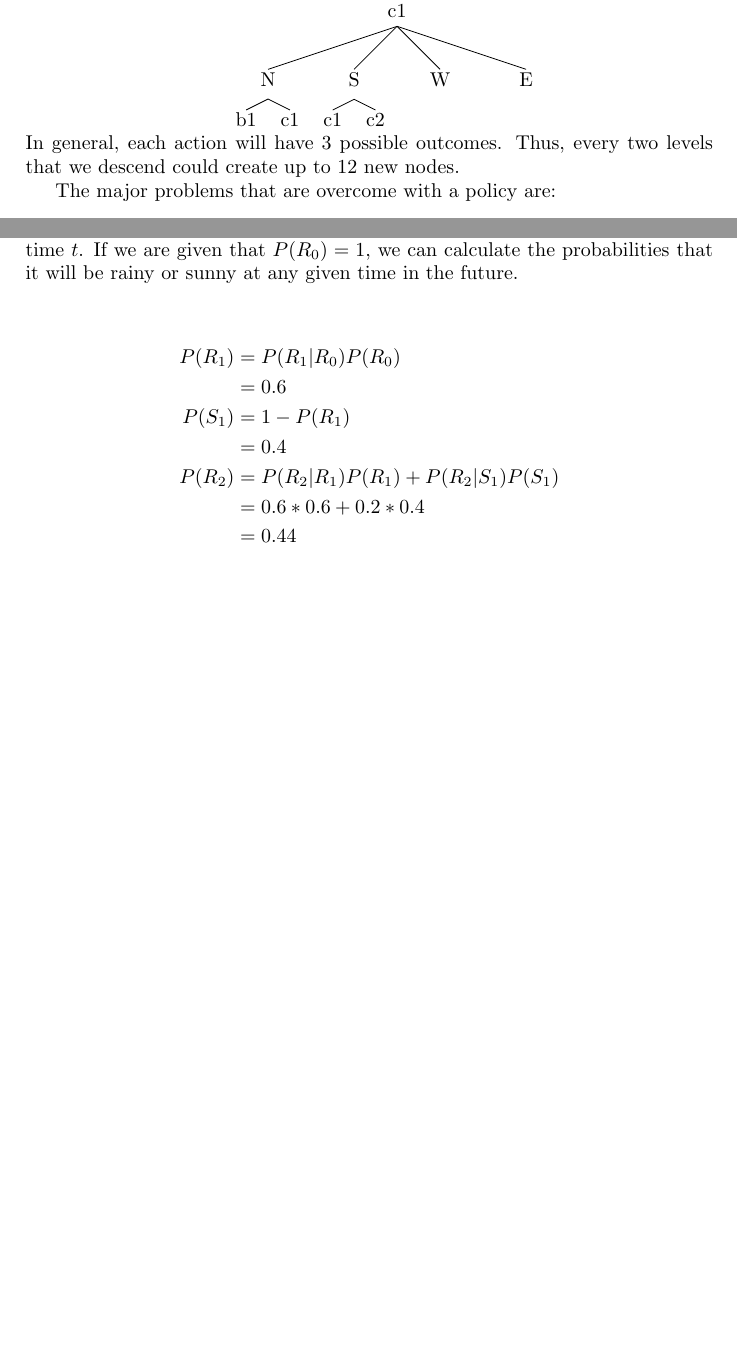
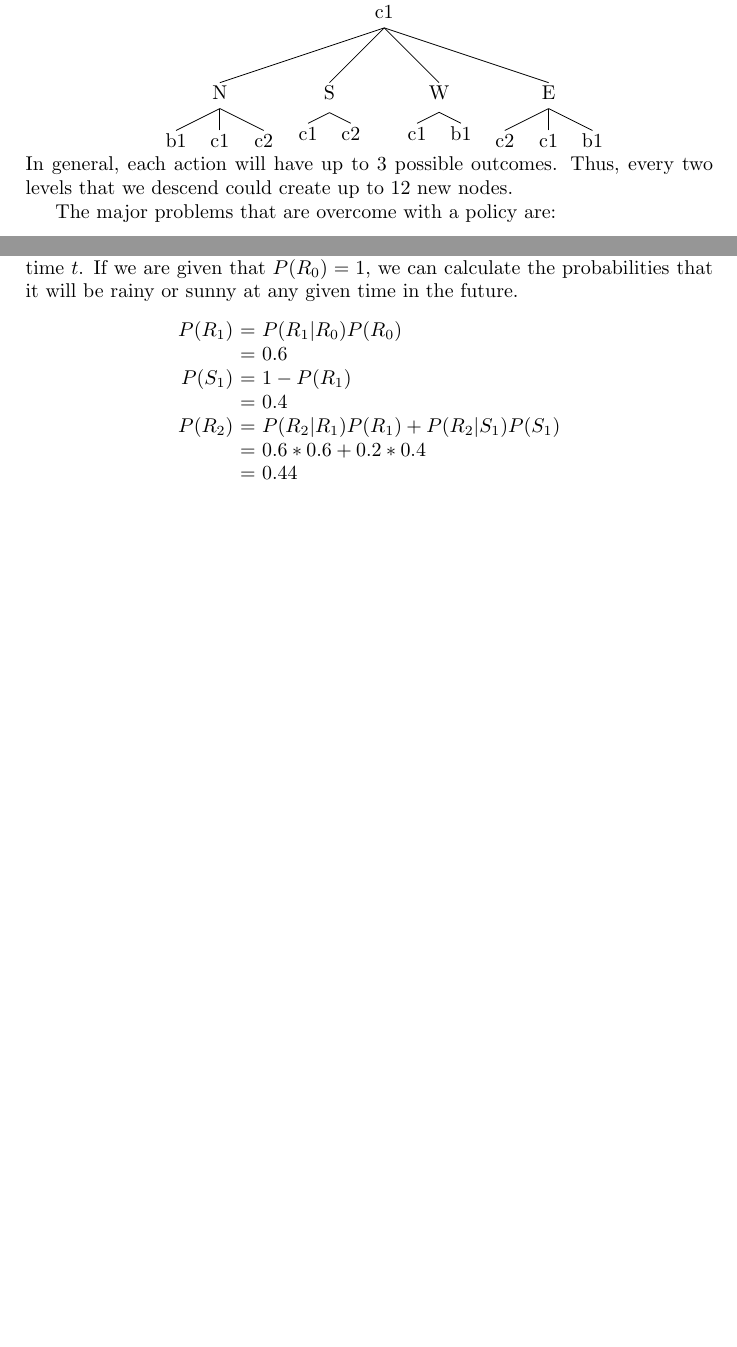
Before and after one commit to mlbalde/ai-class-notes, a LaTeX document (intro_to_ai.tex): two parts of pages 18 and 22 of 22, joined at a grey line, cut so that both start at the same text, the shorter picture padded with empty space. Compiled offline with pdfLaTeX.

Commit message:
Little touch-ups

```diff
--- a/intro_to_ai.tex
+++ b/intro_to_ai.tex
@@ -1517,9 +1517,9 @@ A policy for our example problem might look like the following:
 
 \paragraph{Conventional versus Markov planning in stochastic environments.} If we were to attempt to plan by building a tree of the possible outcomes for this example, we would have the following:
 
-\Tree [.c1 [.N b1 c1 ] [.S c1 c2 ] W E ]
-
-\noindent In general, each action will have 3 possible outcomes. Thus, every two levels that we descend could create up to 12 new nodes.
+\Tree [.c1 [.N b1 c1 c2 ] [.S c1 c2 ] [.W c1 b1 ] [.E c2 c1 b1 ] ]
+
+\noindent In general, each action will have up to 3 possible outcomes. Thus, every two levels that we descend could create up to 12 new nodes.
 
 The major problems that are overcome with a policy are:
 \begin{itemize_packed}
@@ -1724,15 +1724,15 @@ Suppose we have the following Bayes Network describing the transitions from rain
 \end{center}
 We define $P(R_t)$ and $P(S_t)$ to be the probabilities that it is rainy or sunny at time $t$. If we are given that $P(R_0) = 1$, we can calculate the probabilities that it will be rainy or sunny at any given time in the future.
 \begin{center}
-\begin{align*}
-P(R_1) & = P(R_1|R_0)P(R_0) \\
-& = 0.6 \\
-P(S_1) & = 1 - P(R_1) \\
-& = 0.4 \\
-P(R_2) & = P(R_2|R_1)P(R_1) + P(R_2|S_1)P(S_1) \\
-& = 0.6 * 0.6 + 0.2 * 0.4 \\
-& = 0.44
-\end{align*}
+\begin{tabular}{r@{ } @{}c@{} @{ }l}
+$P(R_1)$ & $=$ & $P(R_1|R_0)P(R_0)$ \\
+& $=$ & $0.6$ \\
+$P(S_1)$ & $=$ & $1 - P(R_1)$ \\
+& $=$ & $0.4$ \\
+$P(R_2)$ & $=$ & $P(R_2|R_1)P(R_1) + P(R_2|S_1)P(S_1)$ \\
+& $=$ & $0.6 * 0.6 + 0.2 * 0.4$ \\
+& $=$ & $0.44$
+\end{tabular}
 \end{center}
 
 \end{document}
```
Also changed, not shown: intro_to_ai.tex (24 more changed lines).
